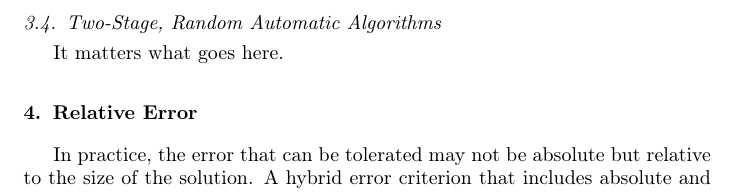
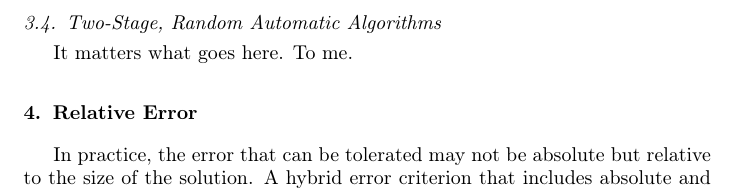
Before and after one commit to fjhickernell/AutomaticAlgorithms, a LaTeX paper (GeneralAutoAlgPaper/ApproximationwithErrorEstimGeneralCase.tex): part of page 15 of 23, cut so that both start at the same text. Compiled offline with pdfLaTeX; a LaTeX package or settings file that is missing is left out.

Commit message:
Tiny change

```diff
--- a/GeneralAutoAlgPaper/ApproximationwithErrorEstimGeneralCase.tex
+++ b/GeneralAutoAlgPaper/ApproximationwithErrorEstimGeneralCase.tex
@@ -511,7 +511,7 @@ This inequality then implies the conclusion of the theorem.
 %\end{rem}
 
 \subsection{Two-Stage, Random Automatic Algorithms}
-It matters what goes here.
+It matters what goes here. To me.
 
 
 \section{Relative Error} \label{relerrsec} In practice, the error that can be tolerated may not be absolute but relative to the size of the solution.  A hybrid error criterion that includes absolute and relative errors as special cases  in the approximation of Relative error criteria
```
